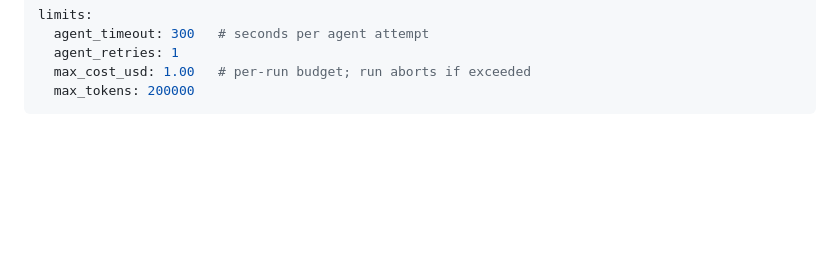
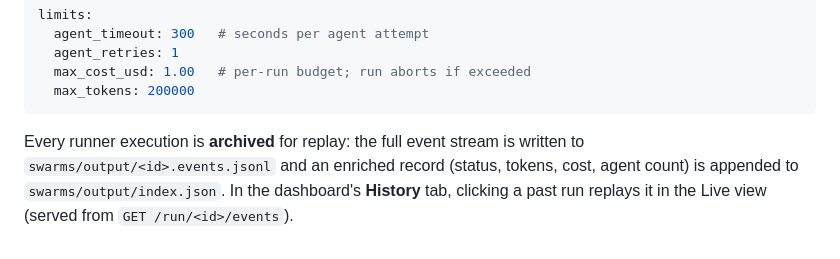
Before and after one commit to DonalMoloney/swarm, a Markdown page: skills/swarm.md, the part around the change. Drawn GitHub-style; blank space fills up the shorter version.

Commit message:
docs(phase4): document run archive + replay in swarm skill
Co-Authored-By: Claude Opus 4.8 (1M context) <noreply@anthropic.com>

````diff
--- a/skills/swarm.md
+++ b/skills/swarm.md
@@ -294,3 +294,9 @@ limits:
   max_cost_usd: 1.00   # per-run budget; run aborts if exceeded
   max_tokens: 200000
 ```
+
+Every runner execution is **archived** for replay: the full event stream is
+written to `swarms/output/<id>.events.jsonl` and an enriched record (status,
+tokens, cost, agent count) is appended to `swarms/output/index.json`. In the
+dashboard's **History** tab, clicking a past run replays it in the Live view
+(served from `GET /run/<id>/events`).
````
